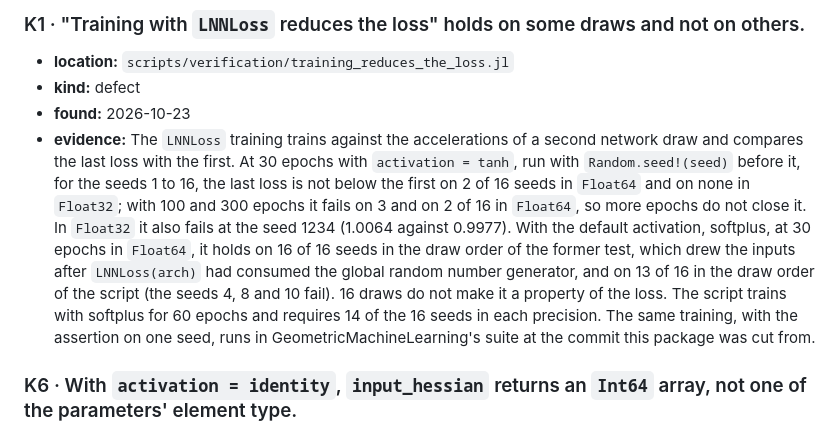
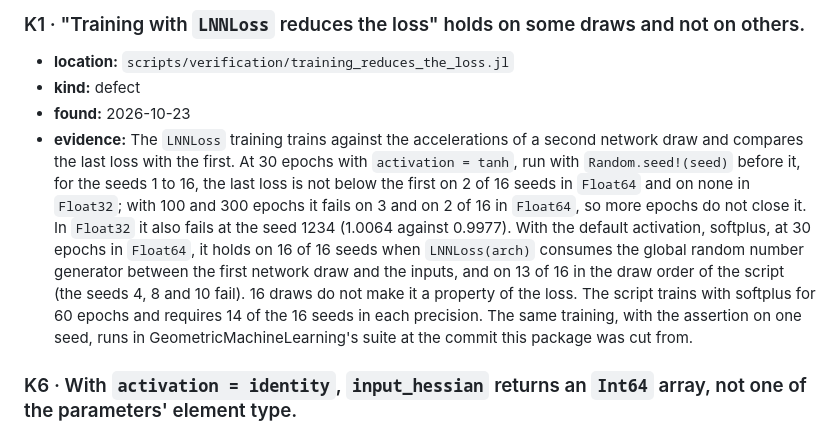
Before and after one commit to JuliaGML/LagrangianNeuralNetworks.jl, a Markdown page: KNOWN_ISSUES.md, the part around the change. Rendered like a GitHub page.

Commit message:
State the draw order of K1 in the present tense
Co-Authored-By: Claude Opus 5.5 <noreply@anthropic.com>

```diff
--- a/KNOWN_ISSUES.md
+++ b/KNOWN_ISSUES.md
@@ -16,12 +16,12 @@ What is known to be wrong in LagrangianNeuralNetworks and is not fixed.
   of 16 seeds in `Float64` and on none in `Float32`; with 100 and 300 epochs it fails on 3 and on 2
   of 16 in `Float64`, so more epochs do not close it. In `Float32` it also fails at the seed 1234
   (1.0064 against 0.9977). With the default activation, softplus, at 30 epochs in `Float64`, it
-  holds on 16 of 16 seeds in the draw order of the former test, which drew the inputs after
-  `LNNLoss(arch)` had consumed the global random number generator, and on 13 of 16 in the draw
-  order of the script (the seeds 4, 8 and 10 fail). 16 draws do not make it a property of the
-  loss. The script trains with softplus for 60 epochs and requires 14 of the 16 seeds in each
-  precision. The same training, with the assertion on one seed, runs in GeometricMachineLearning's
-  suite at the commit this package was cut from.
+  holds on 16 of 16 seeds when `LNNLoss(arch)` consumes the global random number generator
+  between the first network draw and the inputs, and on 13 of 16 in the draw order of the script
+  (the seeds 4, 8 and 10 fail). 16 draws do not make it a property of the loss. The script trains
+  with softplus for 60 epochs and requires 14 of the 16 seeds in each precision. The same
+  training, with the assertion on one seed, runs in GeometricMachineLearning's suite at the commit
+  this package was cut from.
 
 ### K6 · With `activation = identity`, `input_hessian` returns an `Int64` array, not one of the parameters' element type.
 
```
